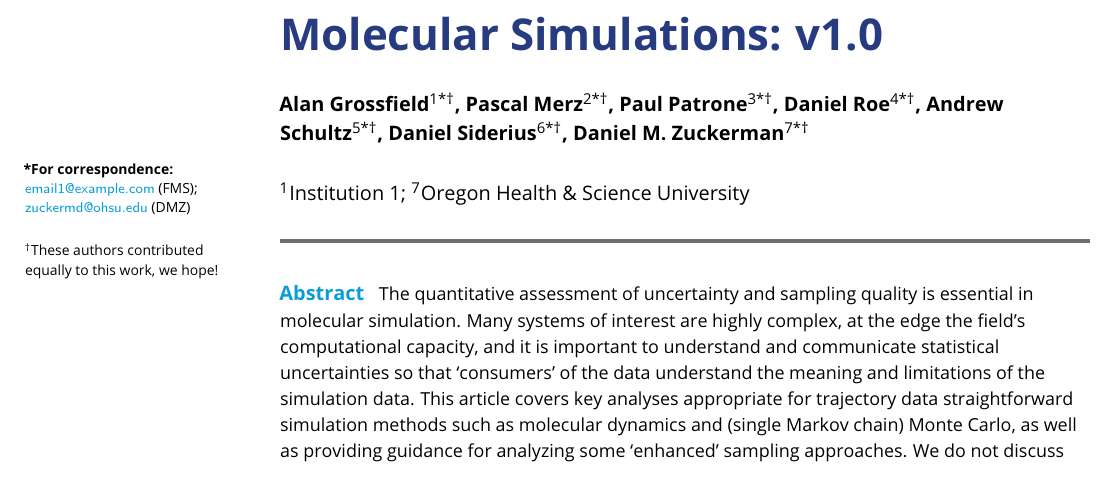
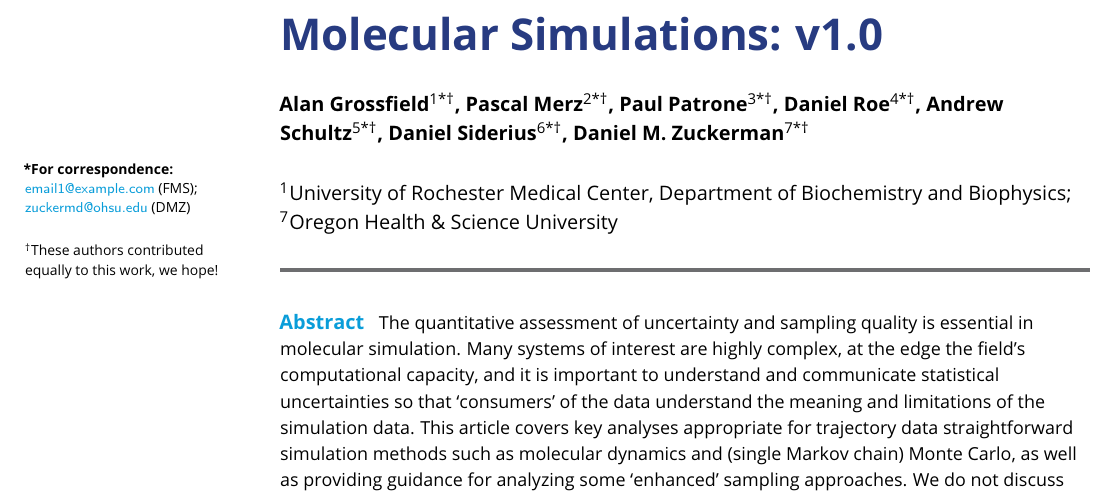
Before and after one commit to dmzuckerman/Sampling-Uncertainty, a LaTeX document (main.tex): part of page 1 of 4, cut so that both start at the same text. Compiled offline with pdfLaTeX.

Commit message:
added my contact info, removed redundant bibstyle

```diff
--- a/main.tex
+++ b/main.tex
@@ -26,7 +26,7 @@
 \author[5*\authfn{1}]{Andrew Schultz}
 \author[6*\authfn{1}]{Daniel Siderius}
 \author[7*\authfn{1}]{Daniel M. Zuckerman}
-\affil[1]{Institution 1}
+\affil[1]{University of Rochester Medical Center, Department of Biochemistry and Biophysics}
 \affil[7]{Oregon Health \& Science University}
 
 \corr{email1@example.com}{FMS}  % Correspondence emails.  FMS and FS are the appropriate authors initials.
```
Also changed, not shown: main.tex (2 more changed lines).
